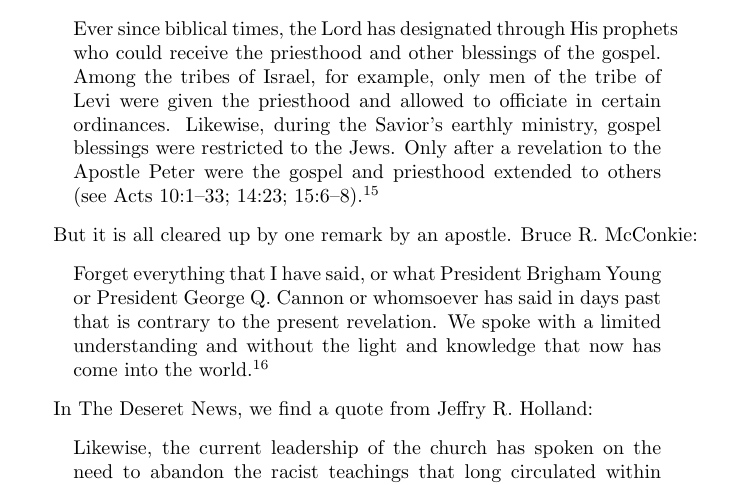
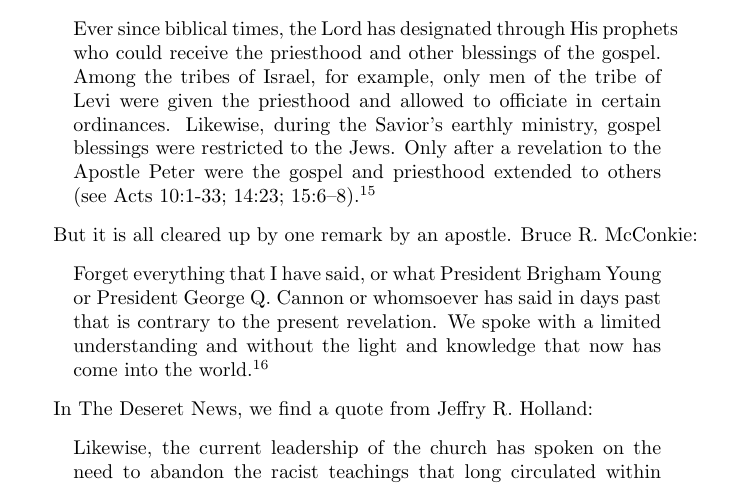
Before and after one commit to kegg/docs, a LaTeX document (change/change.tex): part of page 7 of 18, cut so that both start at the same text. Compiled offline with pdfLaTeX.

Commit message:
Corrected hyphen in scripture reference

```diff
--- a/change/change.tex
+++ b/change/change.tex
@@ -217,7 +217,7 @@
 earthly  ministry,  gospel  blessings  were  restricted  to  the  Jews.
 Only  after  a  revelation  to  the Apostle  Peter  were  the  gospel  and
 priesthood  extended  to  others
-(see  Acts  10:1–33;
+(see  Acts  10:1-33;
 14:23;  15:6–8).\footnote{Priesthood  Ordination  before  1978, lds.org}
 \end{displayquote}
 
```
